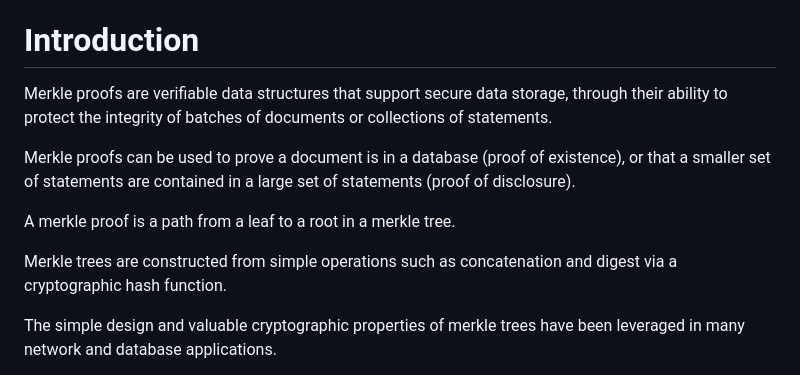
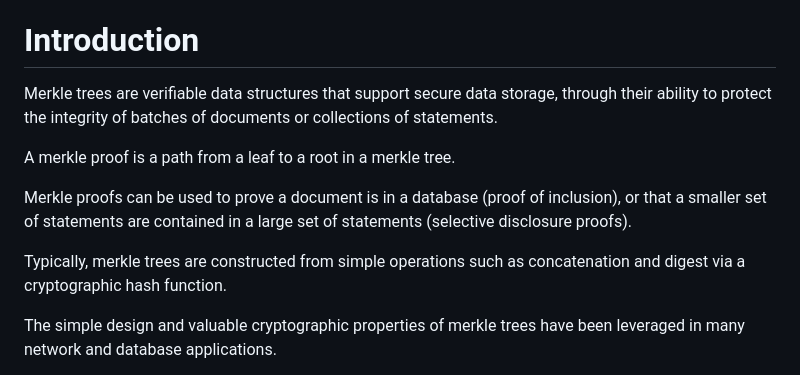
Before and after one commit to ietf-scitt/draft-steele-cose-merkle-tree-proofs, a Markdown page: draft-steele-cose-merkle-tree-proofs.md, the part around the change printed below. Drawn GitHub-style.

```diff
--- a/draft-steele-cose-merkle-tree-proofs.md
+++ b/draft-steele-cose-merkle-tree-proofs.md
@@ -66,15 +66,15 @@ This specification describes three CBOR data structures for primary use in COSE
 
 # Introduction
 
-Merkle proofs are verifiable data structures that support secure data storage,
+Merkle trees are verifiable data structures that support secure data storage,
 through their ability to protect the integrity of batches of documents or collections of statements.
-
-Merkle proofs can be used to prove a document is in a database (proof of existence),
-or that a smaller set of statements are contained in a large set of statements (proof of disclosure).
 
 A merkle proof is a path from a leaf to a root in a merkle tree.
 
-Merkle trees are constructed from simple operations such as concatenation and digest via a cryptographic hash function.
+Merkle proofs can be used to prove a document is in a database (proof of inclusion),
+or that a smaller set of statements are contained in a large set of statements (selective disclosure proofs).
+
+Typically, merkle trees are constructed from simple operations such as concatenation and digest via a cryptographic hash function.
 
 The simple design and valuable cryptographic properties of merkle trees have been leveraged in many network and database applications.
 
```
Also changed, not shown: other parts of draft-steele-cose-merkle-tree-proofs.md (+23 -22 lines).
